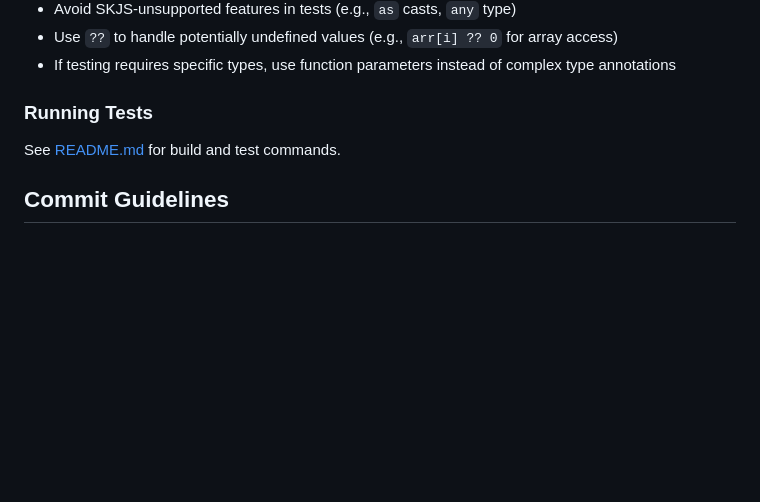
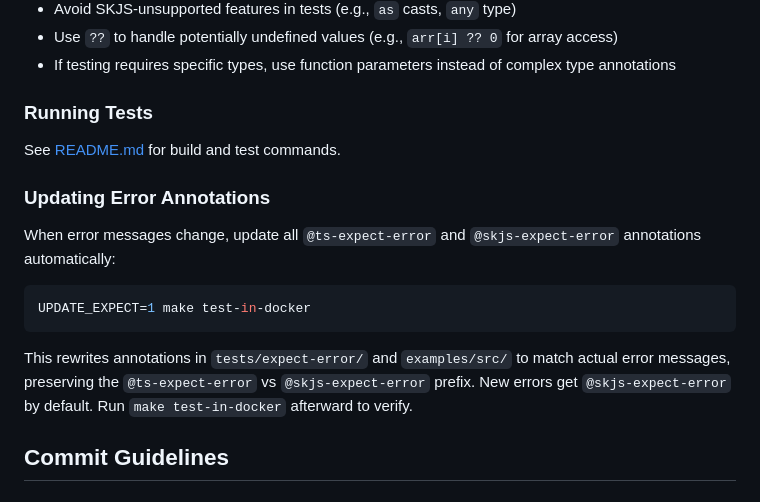
Before and after one commit to SkipLabs/skjs, a Markdown page: CONTRIBUTING.md, the part around the change. Drawn GitHub-style; blank space fills up the shorter version.

Commit message:
AIGEN Document UPDATE_EXPECT annotation update mode
Co-Authored-By: Claude Opus 4.6 <noreply@anthropic.com>

````diff
--- a/CONTRIBUTING.md
+++ b/CONTRIBUTING.md
@@ -68,6 +68,16 @@
 
 See [README.md](README.md) for build and test commands.
 
+### Updating Error Annotations
+
+When error messages change, update all `@ts-expect-error` and `@skjs-expect-error` annotations automatically:
+
+```sh
+UPDATE_EXPECT=1 make test-in-docker
+```
+
+This rewrites annotations in `tests/expect-error/` and `examples/src/` to match actual error messages, preserving the `@ts-expect-error` vs `@skjs-expect-error` prefix. New errors get `@skjs-expect-error` by default. Run `make test-in-docker` afterward to verify.
+
 ## Commit Guidelines
 
 ### Commit Requirements
````
